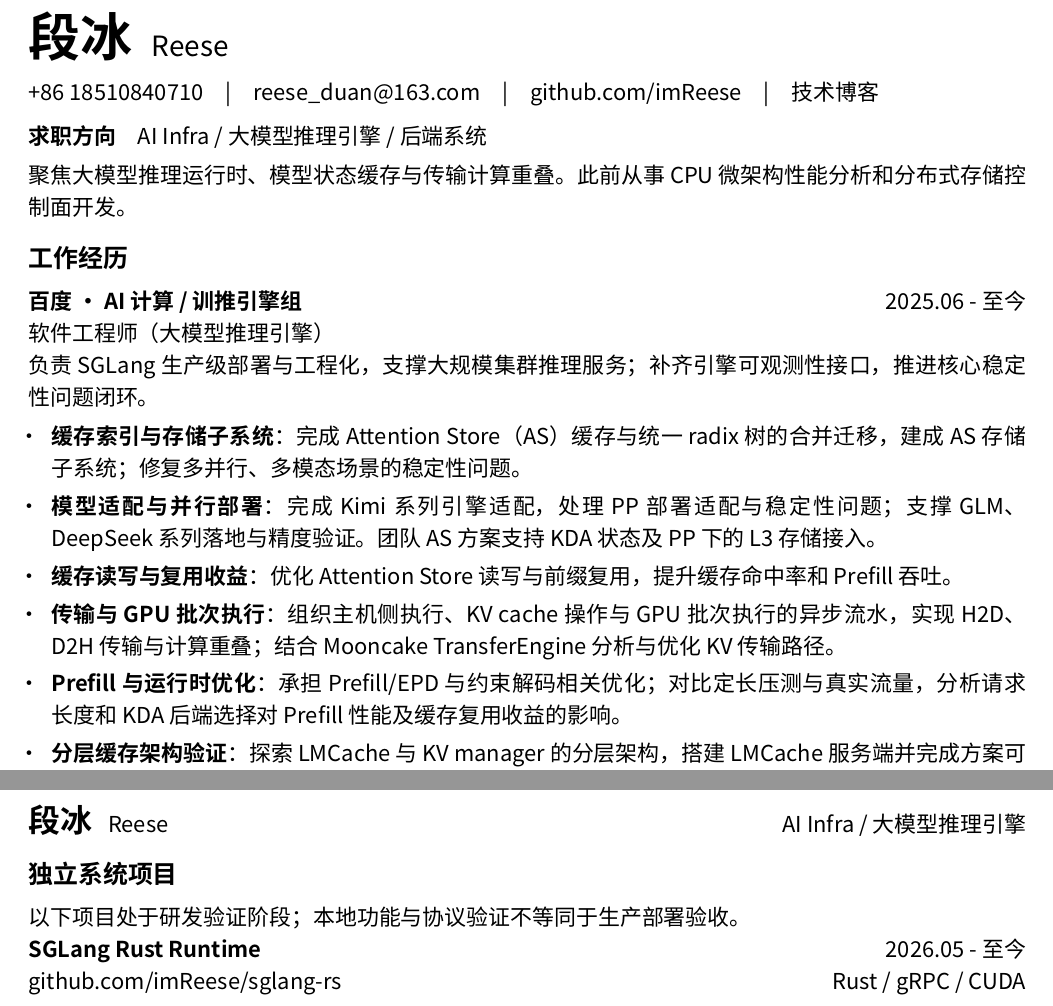
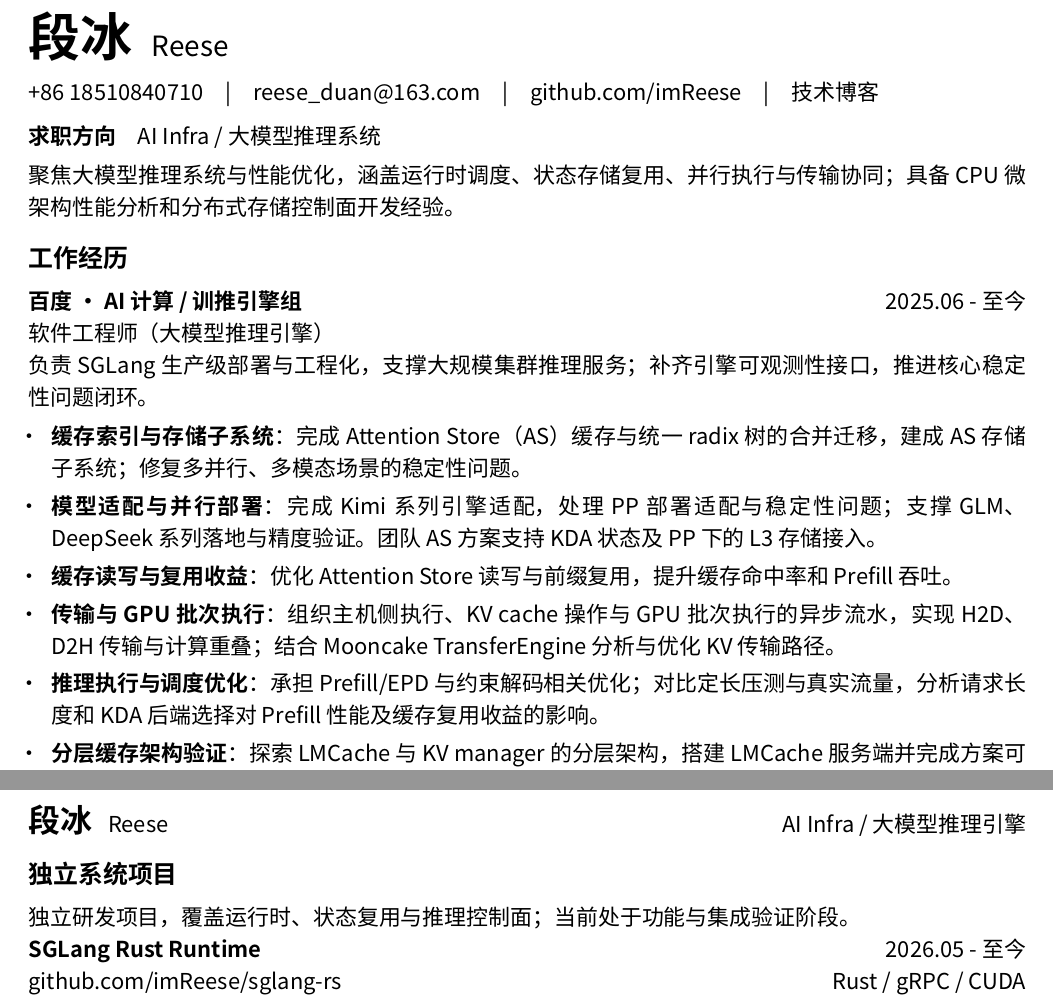
Before and after one commit to imReese/imReese, a LaTeX CV (resume/main.tex): two parts of pages 1 and 2 of 2, joined at a grey line, cut so that both start at the same text. Compiled offline with XeLaTeX.

Commit message:
docs: broaden profile and resume to inference systems

```diff
--- a/resume/main.tex
+++ b/resume/main.tex
@@ -29,9 +29,9 @@
 \vspace{6pt}
 +86 18510840710\quad |\quad \href{mailto:reese_duan@163.com}{reese\_duan@163.com}\quad |\quad \href{https://github.com/imReese}{github.com/imReese}\quad |\quad \href{https://imreese.github.io/}{技术博客}\par
 \vspace{6pt}
-\textbf{求职方向}\quad AI Infra / 大模型推理引擎 / 后端系统\par
+\textbf{求职方向}\quad AI Infra / 大模型推理系统\par
 \vspace{4pt}
-聚焦大模型推理运行时、模型状态缓存与传输计算重叠。此前从事 CPU 微架构性能分析和分布式存储控制面开发。
+聚焦大模型推理系统与性能优化，涵盖运行时调度、状态存储复用、并行执行与传输协同；具备 CPU 微架构性能分析和分布式存储控制面开发经验。
 
 \cvsection{工作经历}
 \role{百度 · AI 计算 / 训推引擎组}{2025.06 - 至今}{软件工程师（大模型推理引擎）}
@@ -41,7 +41,7 @@
 \item \lead{模型适配与并行部署}完成 Kimi 系列引擎适配，处理 PP 部署适配与稳定性问题；支撑 GLM、DeepSeek 系列落地与精度验证。团队 AS 方案支持 KDA 状态及 PP 下的 L3 存储接入。
 \item \lead{缓存读写与复用收益}优化 Attention Store 读写与前缀复用，提升缓存命中率和 Prefill 吞吐。
 \item \lead{传输与 GPU 批次执行}组织主机侧执行、KV cache 操作与 GPU 批次执行的异步流水，实现 H2D、D2H 传输与计算重叠；结合 Mooncake TransferEngine 分析与优化 KV 传输路径。
-\item \lead{Prefill 与运行时优化}承担 Prefill/EPD 与约束解码相关优化；对比定长压测与真实流量，分析请求长度和 KDA 后端选择对 Prefill 性能及缓存复用收益的影响。
+\item \lead{推理执行与调度优化}承担 Prefill/EPD 与约束解码相关优化；对比定长压测与真实流量，分析请求长度和 KDA 后端选择对 Prefill 性能及缓存复用收益的影响。
 \item \lead{分层缓存架构验证}探索 LMCache 与 KV manager 的分层架构，搭建 LMCache 服务端并完成方案可行性验证。
 \end{itemize}
 \vspace{5pt}
@@ -62,7 +62,7 @@
 \newpage
 {\fontsize{16}{21}\selectfont\bfseries 段冰}\hspace{8pt}Reese\hfill AI Infra / 大模型推理引擎\par
 \cvsection{独立系统项目}
-以下项目处于研发验证阶段；本地功能与协议验证不等同于生产部署验收。\par
+独立研发项目，覆盖运行时、状态复用与推理控制面；当前处于功能与集成验证阶段。\par
 \project{SGLang Rust Runtime}{2026.05 - 至今}{\href{https://github.com/imReese/sglang-rs}{github.com/imReese/sglang-rs}}{Rust / gRPC / CUDA}
 \begin{itemize}
 \item \lead{调度与就绪门控}实现按未缓存 token 预算组建 Prefill 批次、页对齐前缀复用与 KV 就绪门控；P/D Decode 在 KV 就绪后派发，异步 Prefill 页在传输完成后发布。
```
Also changed, not shown: README.md, resume/main.pdf.
